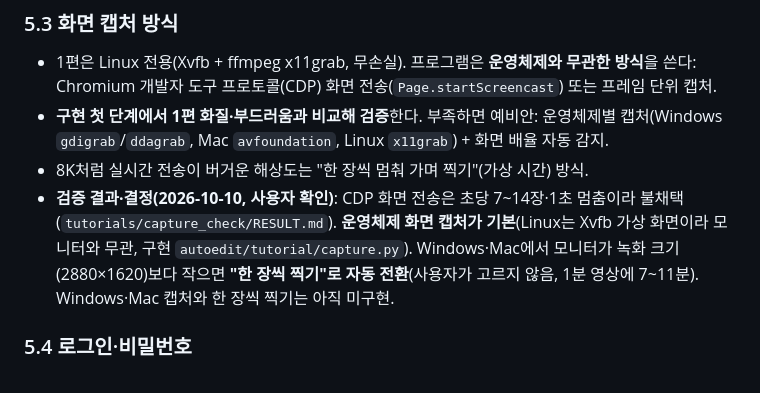
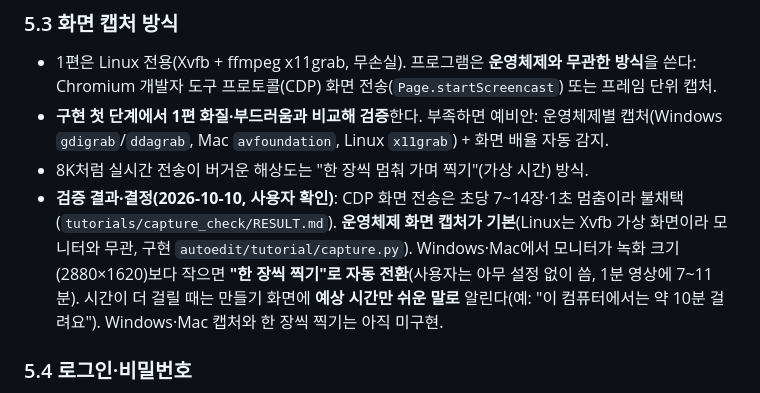
Before and after one commit to BobFunding/success, a Markdown page: tutorials/DESIGN.md, the part around the change. Rendered like a GitHub page.

Commit message:
DESIGN.md: 한 장씩 찍기 자동 전환 시 예상 시간만 안내 (사용자 확인)
Co-Authored-By: Claude Opus 5.5 <noreply@anthropic.com>
Claude-Session: https://claude.ai/code/session_01C1Dxi2oLR7K48RtYqAUnty

```diff
--- a/tutorials/DESIGN.md
+++ b/tutorials/DESIGN.md
@@ -153,7 +153,7 @@
 - 1편은 Linux 전용(Xvfb + ffmpeg x11grab, 무손실). 프로그램은 **운영체제와 무관한 방식**을 쓴다: Chromium 개발자 도구 프로토콜(CDP) 화면 전송(`Page.startScreencast`) 또는 프레임 단위 캡처.
 - **구현 첫 단계에서 1편 화질·부드러움과 비교해 검증**한다. 부족하면 예비안: 운영체제별 캡처(Windows `gdigrab`/`ddagrab`, Mac `avfoundation`, Linux `x11grab`) + 화면 배율 자동 감지.
 - 8K처럼 실시간 전송이 버거운 해상도는 "한 장씩 멈춰 가며 찍기"(가상 시간) 방식.
-- **검증 결과·결정(2026-10-10, 사용자 확인)**: CDP 화면 전송은 초당 7~14장·1초 멈춤이라 불채택(`tutorials/capture_check/RESULT.md`). **운영체제 화면 캡처가 기본**(Linux는 Xvfb 가상 화면이라 모니터와 무관, 구현 `autoedit/tutorial/capture.py`). Windows·Mac에서 모니터가 녹화 크기(2880×1620)보다 작으면 **"한 장씩 찍기"로 자동 전환**(사용자가 고르지 않음, 1분 영상에 7~11분). Windows·Mac 캡처와 한 장씩 찍기는 아직 미구현.
+- **검증 결과·결정(2026-10-10, 사용자 확인)**: CDP 화면 전송은 초당 7~14장·1초 멈춤이라 불채택(`tutorials/capture_check/RESULT.md`). **운영체제 화면 캡처가 기본**(Linux는 Xvfb 가상 화면이라 모니터와 무관, 구현 `autoedit/tutorial/capture.py`). Windows·Mac에서 모니터가 녹화 크기(2880×1620)보다 작으면 **"한 장씩 찍기"로 자동 전환**(사용자는 아무 설정 없이 씀, 1분 영상에 7~11분). 시간이 더 걸릴 때는 만들기 화면에 **예상 시간만 쉬운 말로** 알린다(예: "이 컴퓨터에서는 약 10분 걸려요"). Windows·Mac 캡처와 한 장씩 찍기는 아직 미구현.
 
 ### 5.4 로그인·비밀번호
 - 시연 중 비밀번호 칸(type=password)은 **값을 기록하지 않는다.** 표에는 `🔒 비밀번호`.
```
